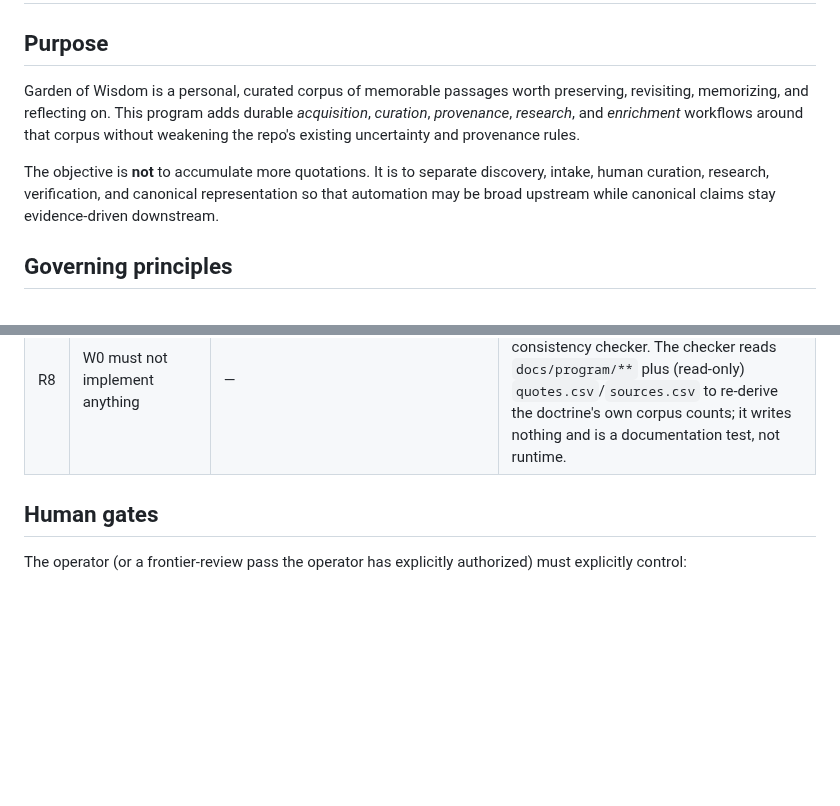
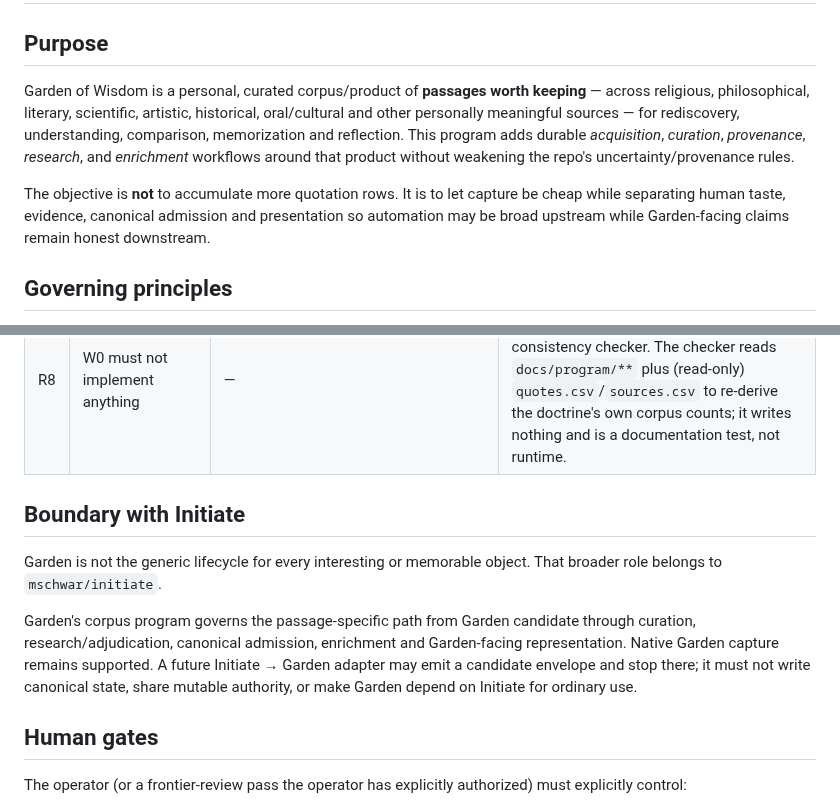
Before and after one commit to mschwar/Garden-of-Wisdom, a Markdown page: docs/program/CORPUS_PROGRAM_DOCTRINE.md, 2 parts joined by grey strips. Rendered like a GitHub page; blank space fills up the shorter version.

Commit message:
docs: define Garden corpus boundary

```diff
--- a/docs/program/CORPUS_PROGRAM_DOCTRINE.md
+++ b/docs/program/CORPUS_PROGRAM_DOCTRINE.md
@@ -2,14 +2,16 @@
 
 ## Purpose
 
-Garden of Wisdom is a personal, curated corpus of memorable passages worth preserving,
-revisiting, memorizing, and reflecting on. This program adds durable *acquisition*,
-*curation*, *provenance*, *research*, and *enrichment* workflows around that corpus without
-weakening the repo's existing uncertainty and provenance rules.
+Garden of Wisdom is a personal, curated corpus/product of **passages worth keeping** — across
+religious, philosophical, literary, scientific, artistic, historical, oral/cultural and other
+personally meaningful sources — for rediscovery, understanding, comparison, memorization and
+reflection. This program adds durable *acquisition*, *curation*, *provenance*, *research*, and
+*enrichment* workflows around that product without weakening the repo's uncertainty/provenance
+rules.
 
-The objective is **not** to accumulate more quotations. It is to separate discovery,
-intake, human curation, research, verification, and canonical representation so that
-automation may be broad upstream while canonical claims stay evidence-driven downstream.
+The objective is **not** to accumulate more quotation rows. It is to let capture be cheap while
+separating human taste, evidence, canonical admission and presentation so automation may be broad
+upstream while Garden-facing claims remain honest downstream.
 
 ## Governing principles
 
@@ -63,6 +65,18 @@ below is authoritative for the program, and each material ruling is also appende
 | R7 | Do not choose a datastore in W0 | Repo is CSV + static browser; no DB | Not chosen. SQLite is recorded as the W1 *hypothesis only*, to be decided in W1.1 against explicit storage/access requirements. |
 | R8 | W0 must not implement anything | — | Honored. W0 ships docs, decision/queue entries, a planning fixture, and a docs-consistency checker. The checker reads `docs/program/**` plus (read-only) `quotes.csv`/`sources.csv` to re-derive the doctrine's own corpus counts; it writes nothing and is a documentation test, not runtime. |
 
+
+## Boundary with Initiate
+
+Garden is not the generic lifecycle for every interesting or memorable object. That broader role
+belongs to `mschwar/initiate`.
+
+Garden's corpus program governs the passage-specific path from Garden candidate through curation,
+research/adjudication, canonical admission, enrichment and Garden-facing representation. Native
+Garden capture remains supported. A future Initiate → Garden adapter may emit a candidate envelope
+and stop there; it must not write canonical state, share mutable authority, or make Garden depend
+on Initiate for ordinary use.
+
 ## Human gates
 
 The operator (or a frontier-review pass the operator has explicitly authorized) must
```
